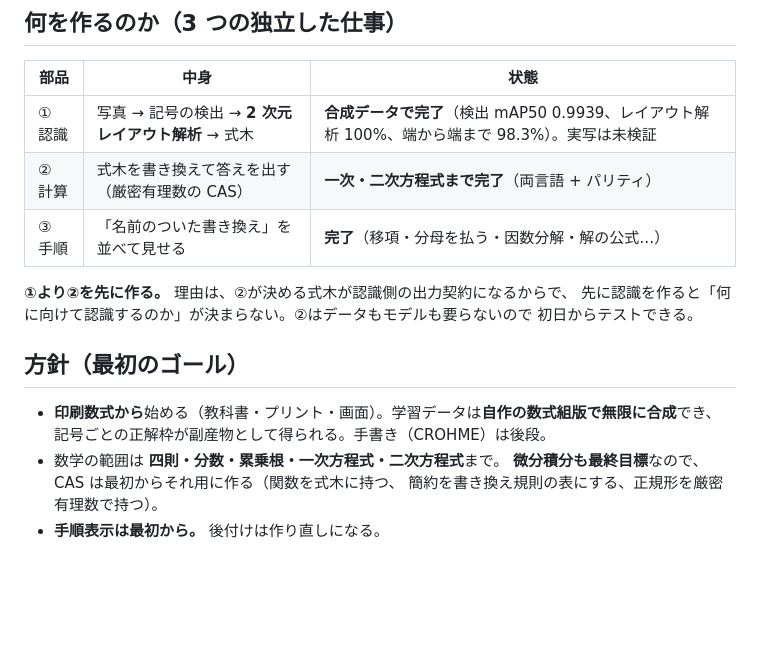
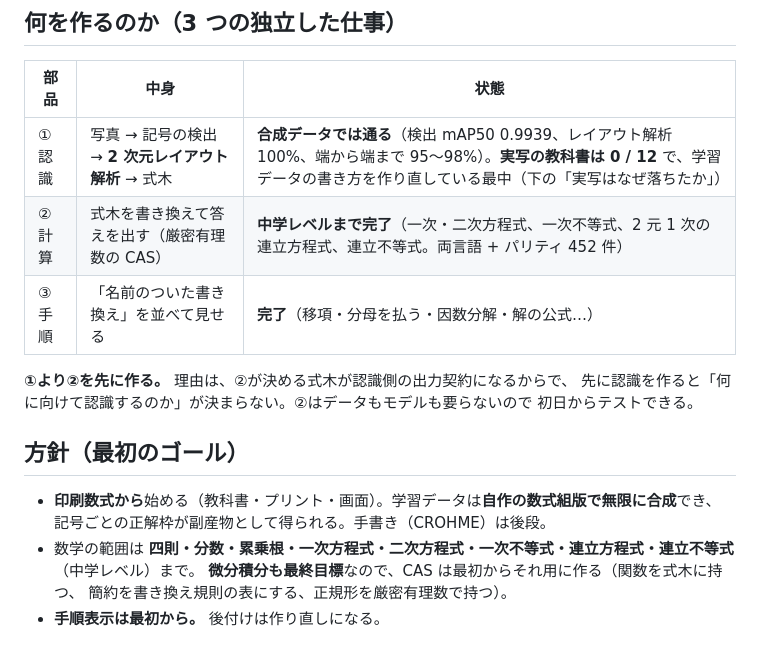
Before and after one commit to yomei-o/mathcam_cpp, a Markdown page: README.md, the part around one of its changes. GitHub-like rendering; blank space fills up the shorter version.

```diff
--- a/README.md
+++ b/README.md
@@ -12,8 +12,8 @@ Photomath のようなものを、**認識も計算も自前**で作る。姉妹
 
 | 部品 | 中身 | 状態 |
 |---|---|---|
-| ① 認識 | 写真 → 記号の検出 → **2 次元レイアウト解析** → 式木 | **合成データで完了**（検出 mAP50 0.9939、レイアウト解析 100%、端から端まで 98.3%）。実写は未検証 |
-| ② 計算 | 式木を書き換えて答えを出す（厳密有理数の CAS） | **一次・二次方程式まで完了**（両言語 + パリティ） |
+| ① 認識 | 写真 → 記号の検出 → **2 次元レイアウト解析** → 式木 | **合成データでは通る**（検出 mAP50 0.9939、レイアウト解析 100%、端から端まで 95〜98%）。**実写の教科書は 0 / 12** で、学習データの書き方を作り直している最中（下の「実写はなぜ落ちたか」） |
+| ② 計算 | 式木を書き換えて答えを出す（厳密有理数の CAS） | **中学レベルまで完了**（一次・二次方程式、一次不等式、2 元 1 次の連立方程式、連立不等式。両言語 + パリティ 452 件） |
 | ③ 手順 | 「名前のついた書き換え」を並べて見せる | **完了**（移項・分母を払う・因数分解・解の公式…） |
 
 **①より②を先に作る。** 理由は、②が決める式木が認識側の出力契約になるからで、
@@ -24,7 +24,8 @@ Photomath のようなものを、**認識も計算も自前**で作る。姉妹
 
 * **印刷数式から**始める（教科書・プリント・画面）。学習データは**自作の数式組版で無限に合成**でき、
   記号ごとの正解枠が副産物として得られる。手書き（CROHME）は後段。
-* 数学の範囲は **四則・分数・累乗根・一次方程式・二次方程式**まで。
+* 数学の範囲は **四則・分数・累乗根・一次方程式・二次方程式・一次不等式・連立方程式・連立不等式**
+  （中学レベル）まで。
   **微分積分も最終目標**なので、CAS は最初からそれ用に作る（関数を式木に持つ、
   簡約を書き換え規則の表にする、正規形を厳密有理数で持つ）。
 * **手順表示は最初から。** 後付けは作り直しになる。
```
Also changed, not shown: other parts of README.md (+36 -2 lines).
